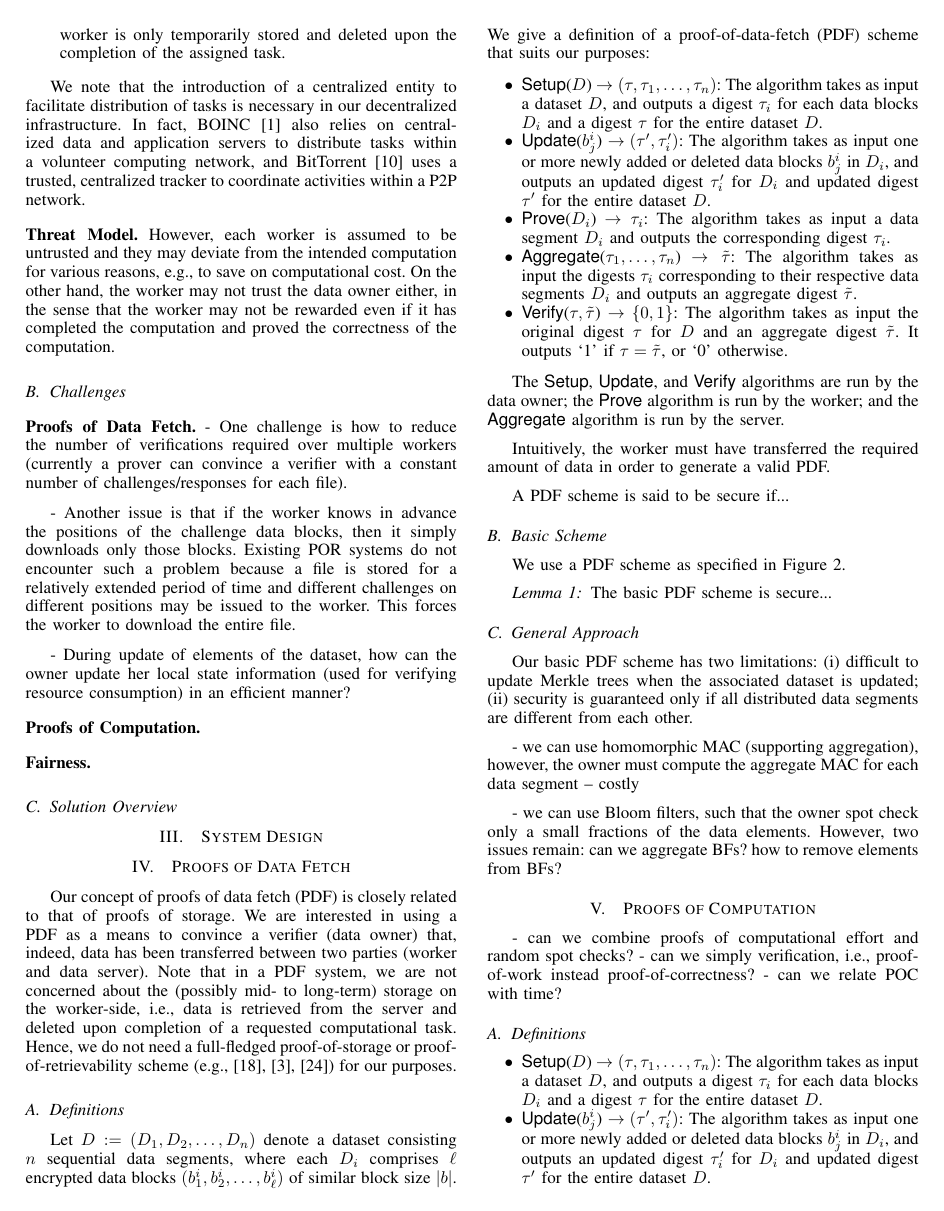
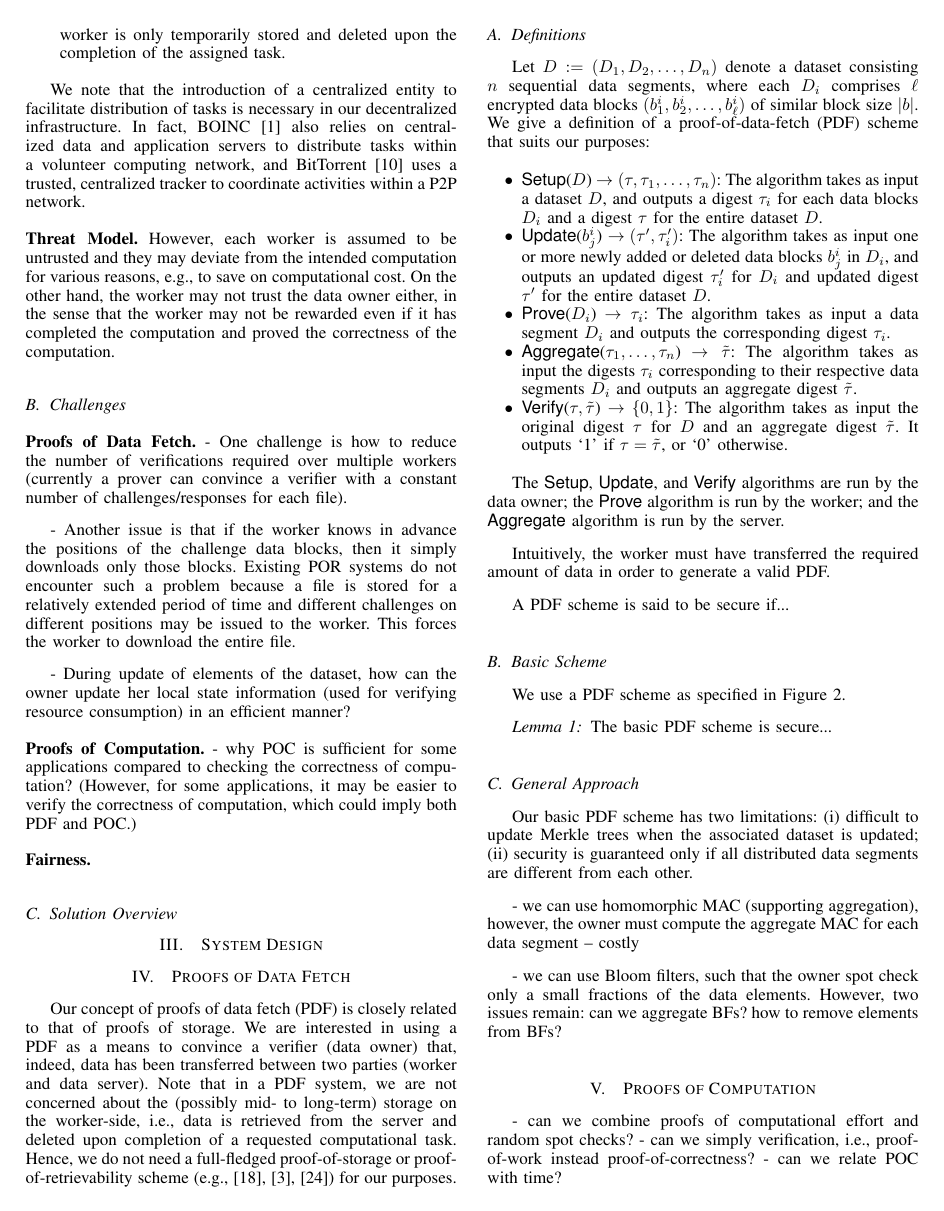
Before and after one commit to hoonwei/nus-youcloud, a LaTeX paper (paper/paper.tex, which reads paper/problem.tex): page 2 of 6. Compiled offline with pdfLaTeX.

Commit message:
updated PDF

```diff
--- a/paper/problem.tex
+++ b/paper/problem.tex
@@ -44,7 +44,7 @@ On the other hand, the worker may not trust the data owner either, in the sense
 - During update of elements of the dataset, how can the owner update her local state information (used for verifying resource consumption) in an efficient manner?
 
 \paragraph{Proofs of Computation.}
-
+- why POC is sufficient for some applications compared to checking the correctness of computation? (However, for some applications, it may be easier to verify the correctness of computation, which could imply both PDF and POC.)
 
 \paragraph{Fairness.}
 
```
